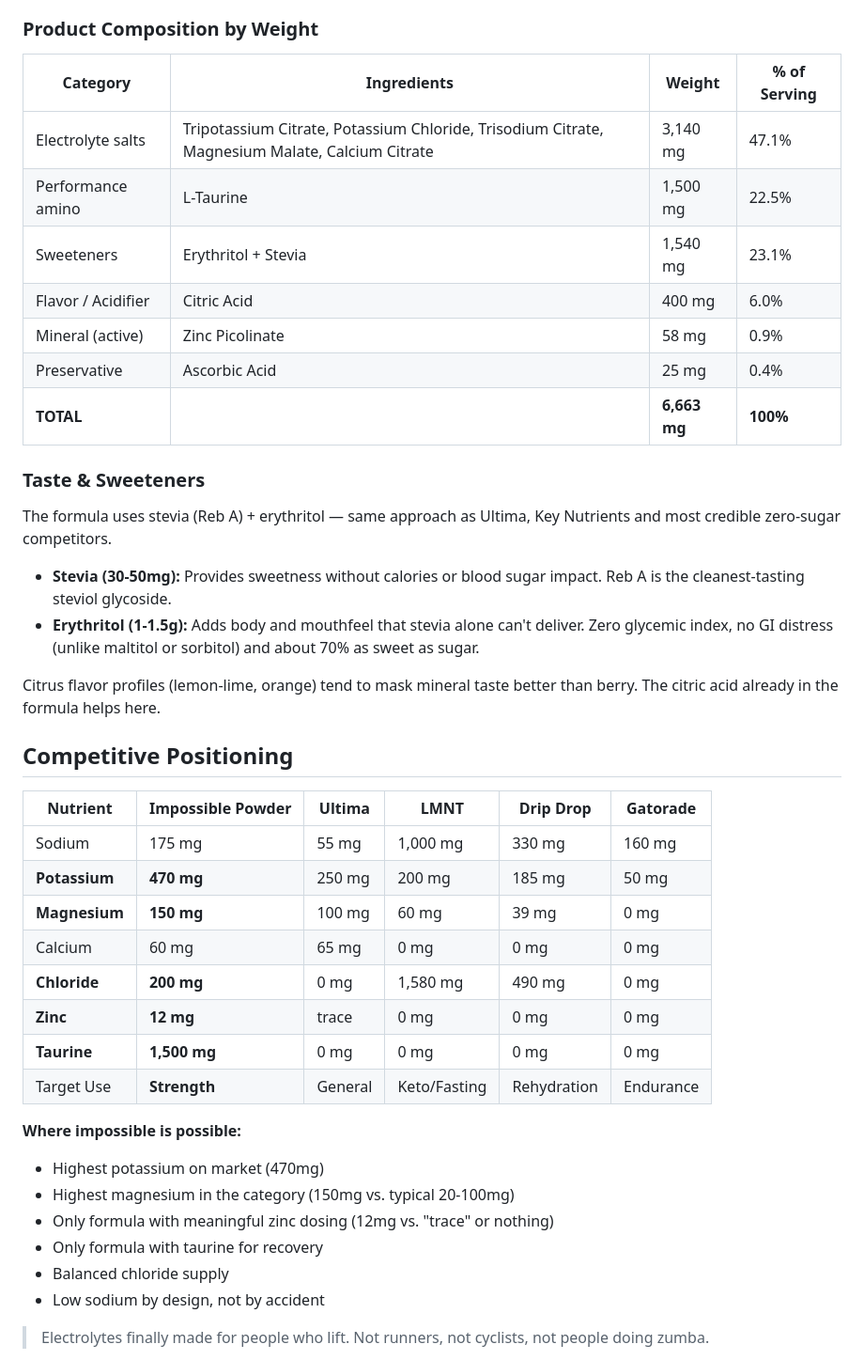
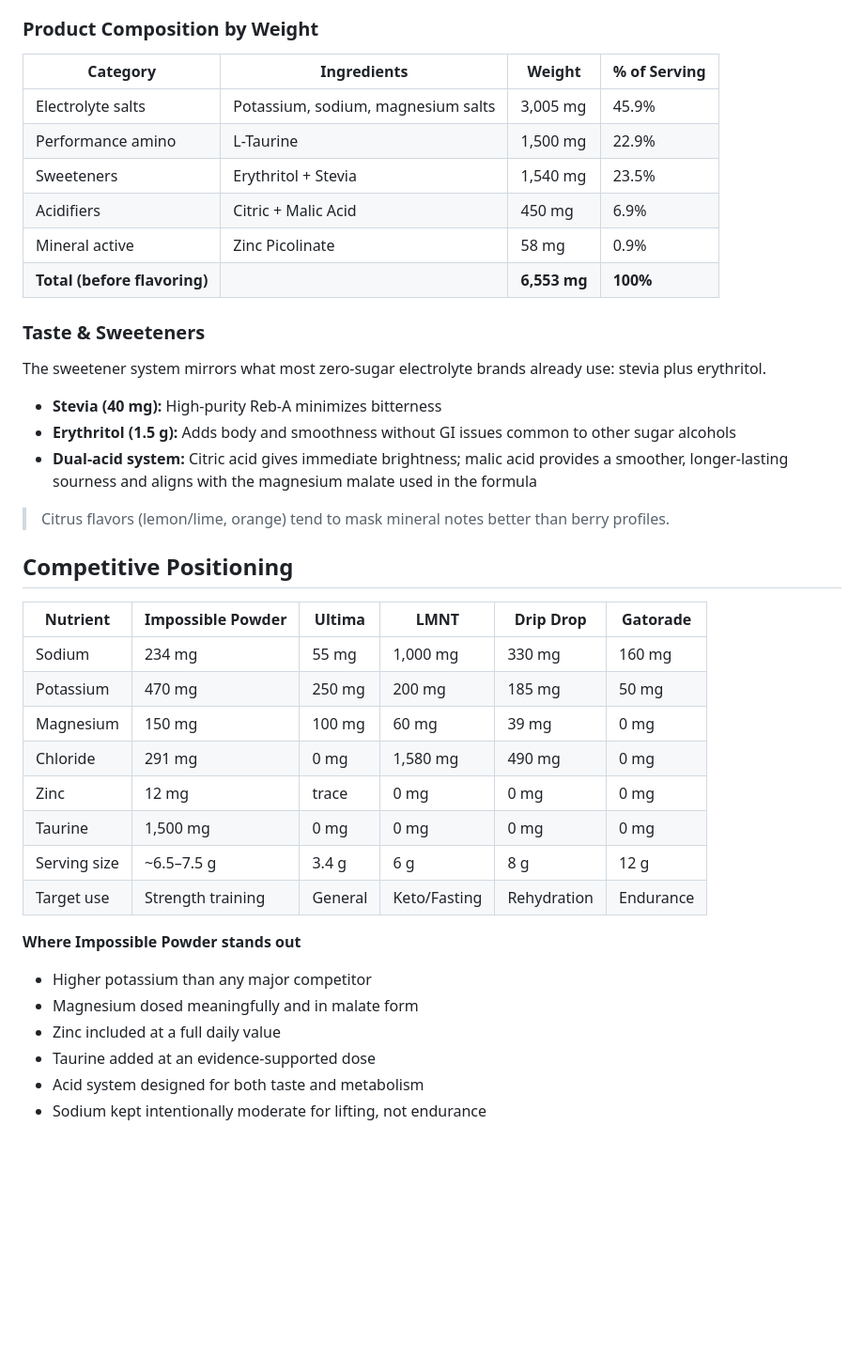
Before and after one commit to impossiblelabs/impossible-powder, a Markdown page: README.md, the part around one of its changes. Shown at 94% size. Drawn GitHub-style; blank space fills up the shorter version.

```diff
--- a/README.md
+++ b/README.md
@@ -47,45 +46,44 @@ What we actually lose during strength training and what the research says matter
 
 ### Product Composition by Weight
 
-| Category | Ingredients | Weight | % of Serving |
-|----------|-------------|--------|--------------|
-| Electrolyte salts | Tripotassium Citrate, Potassium Chloride, Trisodium Citrate, Magnesium Malate, Calcium Citrate | 3,140 mg | 47.1% |
-| Performance amino | L-Taurine | 1,500 mg | 22.5% |
-| Sweeteners | Erythritol + Stevia | 1,540 mg | 23.1% |
-| Flavor / Acidifier | Citric Acid | 400 mg | 6.0% |
-| Mineral (active) | Zinc Picolinate | 58 mg | 0.9% |
-| Preservative | Ascorbic Acid | 25 mg | 0.4% |
-| **TOTAL** | | **6,663 mg** | **100%** |
+| Category                     | Ingredients                        | Weight       | % of Serving |
+| ---------------------------- | ---------------------------------- | ------------ | ------------ |
+| Electrolyte salts            | Potassium, sodium, magnesium salts | 3,005 mg     | 45.9%        |
+| Performance amino            | L-Taurine                          | 1,500 mg     | 22.9%        |
+| Sweeteners                   | Erythritol + Stevia                | 1,540 mg     | 23.5%        |
+| Acidifiers                   | Citric + Malic Acid                | 450 mg       | 6.9%         |
+| Mineral active               | Zinc Picolinate                    | 58 mg        | 0.9%         |
+| **Total (before flavoring)** |                                    | **6,553 mg** | **100%**     |
 
 ### Taste & Sweeteners
 
-The formula uses stevia (Reb A) + erythritol — same approach as Ultima, Key Nutrients and most credible zero-sugar competitors.
+The sweetener system mirrors what most zero-sugar electrolyte brands already use: stevia plus erythritol.
 
-- **Stevia (30-50mg):** Provides sweetness without calories or blood sugar impact. Reb A is the cleanest-tasting steviol glycoside.
-- **Erythritol (1-1.5g):** Adds body and mouthfeel that stevia alone can't deliver. Zero glycemic index, no GI distress (unlike maltitol or sorbitol) and about 70% as sweet as sugar.
+* **Stevia (40 mg):** High-purity Reb-A minimizes bitterness
+* **Erythritol (1.5 g):** Adds body and smoothness without GI issues common to other sugar alcohols
+* **Dual-acid system:** Citric acid gives immediate brightness; malic acid provides a smoother, longer-lasting sourness and aligns with the magnesium malate used in the formula
 
-Citrus flavor profiles (lemon-lime, orange) tend to mask mineral taste better than berry. The citric acid already in the formula helps here.
+> Citrus flavors (lemon/lime, orange) tend to mask mineral notes better than berry profiles.
 
 ## Competitive Positioning
 
-| Nutrient | Impossible Powder | Ultima | LMNT | Drip Drop | Gatorade |
-|----------|--------------|--------|------|-----------|----------|
-| Sodium | 175 mg | 55 mg | 1,000 mg | 330 mg | 160 mg |
-| **Potassium** | **470 mg** | 250 mg | 200 mg | 185 mg | 50 mg |
-| **Magnesium** | **150 mg** | 100 mg | 60 mg | 39 mg | 0 mg |
-| Calcium | 60 mg | 65 mg | 0 mg | 0 mg | 0 mg |
-| **Chloride** | **200 mg** | 0 mg | 1,580 mg | 490 mg | 0 mg |
-| **Zinc** | **12 mg** | trace | 0 mg | 0 mg | 0 mg |
-| **Taurine** | **1,500 mg** | 0 mg | 0 mg | 0 mg | 0 mg |
-| Target Use | **Strength** | General | Keto/Fasting | Rehydration | Endurance |
+| Nutrient     | Impossible Powder | Ultima  | LMNT         | Drip Drop   | Gatorade  |
+| ------------ | ----------------- | ------- | ------------ | ----------- | --------- |
+| Sodium       | 234 mg            | 55 mg   | 1,000 mg     | 330 mg      | 160 mg    |
+| Potassium    | 470 mg            | 250 mg  | 200 mg       | 185 mg      | 50 mg     |
+| Magnesium    | 150 mg            | 100 mg  | 60 mg        | 39 mg       | 0 mg      |
+| Chloride     | 291 mg            | 0 mg    | 1,580 mg     | 490 mg      | 0 mg      |
+| Zinc         | 12 mg             | trace   | 0 mg         | 0 mg        | 0 mg      |
+| Taurine      | 1,500 mg          | 0 mg    | 0 mg         | 0 mg        | 0 mg      |
+| Serving size | ~6.5–7.5 g        | 3.4 g   | 6 g          | 8 g         | 12 g      |
+| Target use   | Strength training | General | Keto/Fasting | Rehydration | Endurance |
 
-**Where impossible is possible:**
-- Highest potassium on market (470mg)
-- Highest magnesium in the category (150mg vs. typical 20-100mg)
-- Only formula with meaningful zinc dosing (12mg vs. "trace" or nothing)
-- Only formula with taurine for recovery
-- Balanced chloride supply
-- Low sodium by design, not by accident
+**Where Impossible Powder stands out**
 
-> Electrolytes finally made for people who lift. Not runners, not cyclists, not people doing zumba.
+* Higher potassium than any major competitor
+* Magnesium dosed meaningfully and in malate form
+* Zinc included at a full daily value
+* Taurine added at an evidence-supported dose
+* Acid system designed for both taste and metabolism
+* Sodium kept intentionally moderate for lifting, not endurance
 
```
Also changed, not shown: other parts of README.md (+31 -46 lines).
